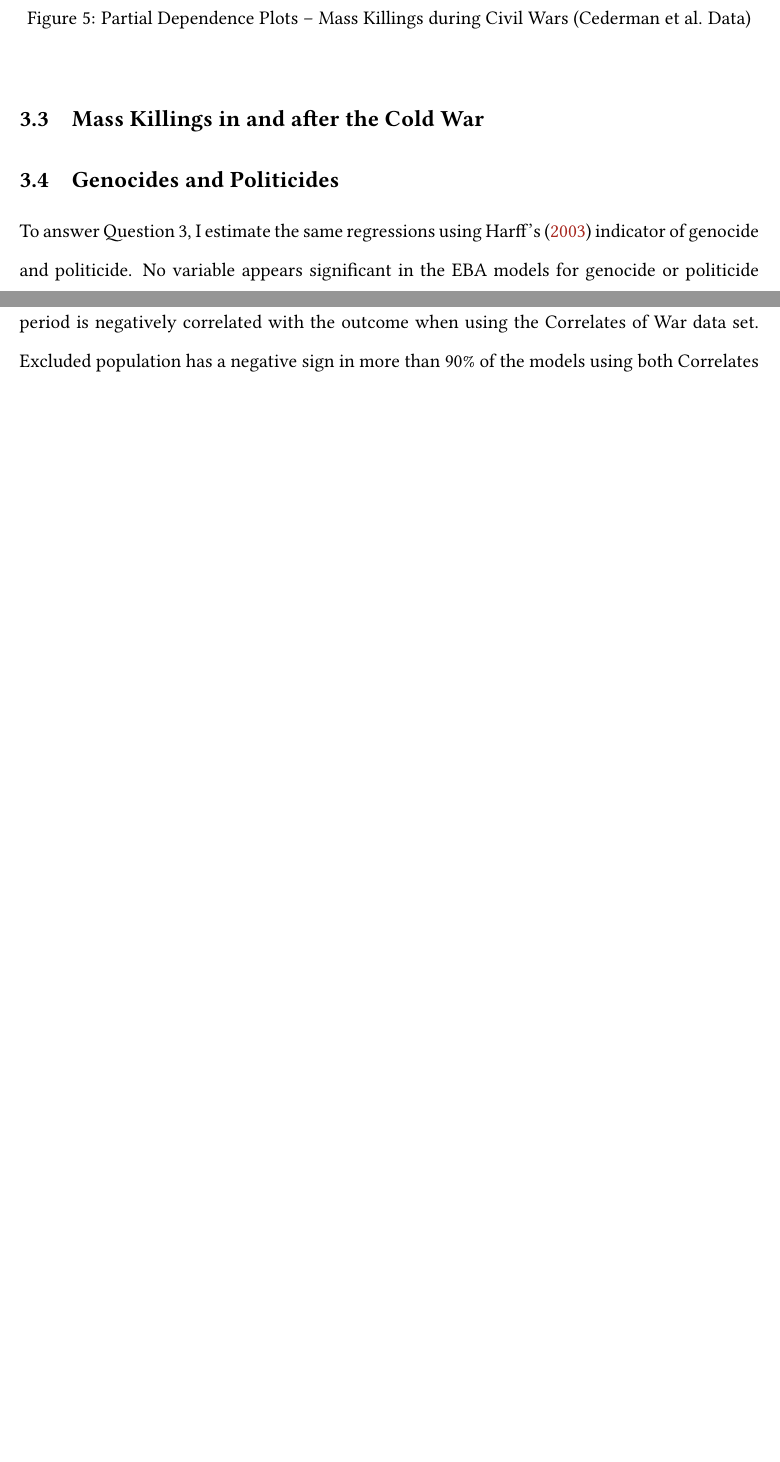
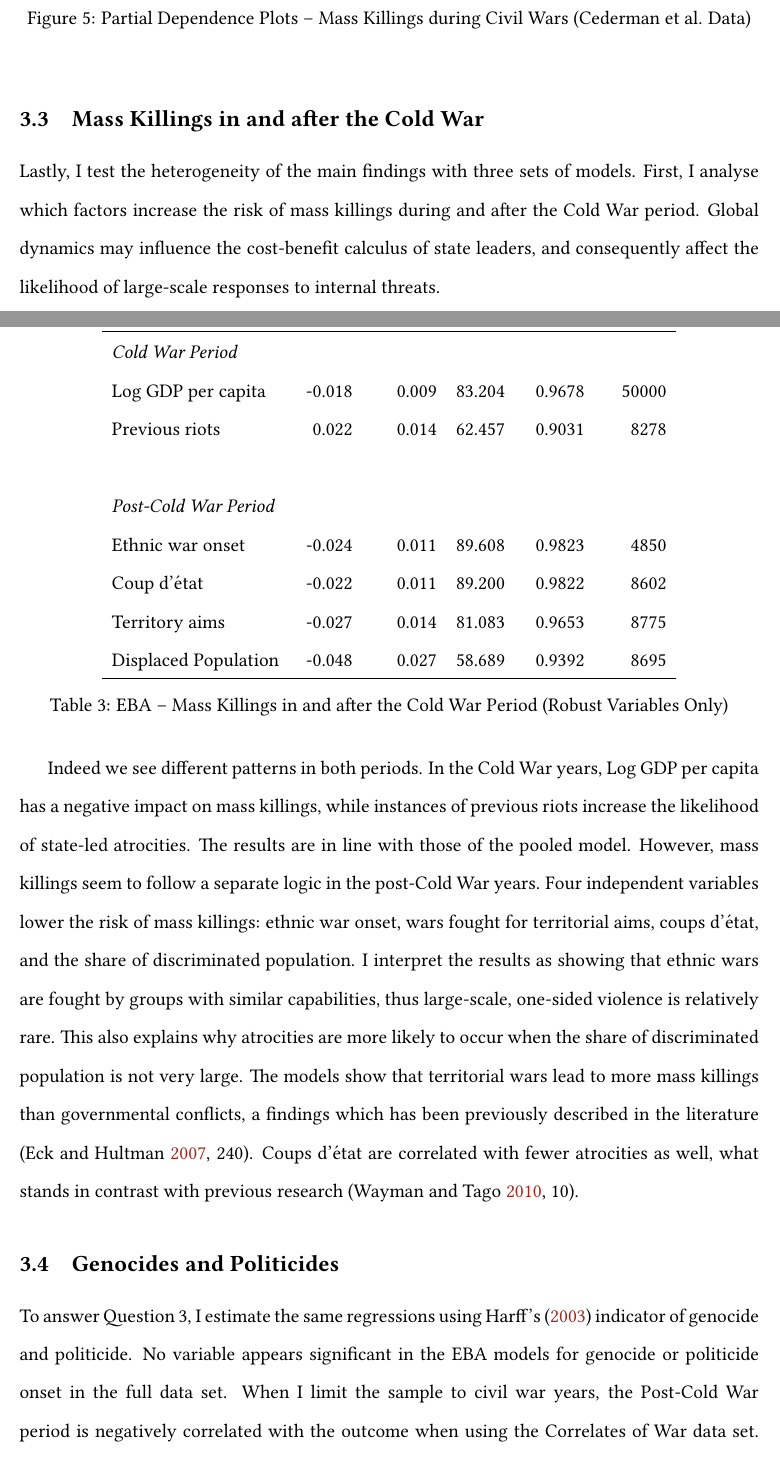
Before and after one commit to danilofreire/phd-thesis, a LaTeX paper (paper-killings/manuscript.tex): two parts of pages 17 and 18 of 27 before the commit and two parts of pages 17 and 18 of 29 after it, joined at a grey line, cut so that both start at the same text, the shorter picture padded with empty space. Compiled offline with pdfLaTeX.

Commit message:
add files

```diff
--- a/paper-killings/manuscript.tex
+++ b/paper-killings/manuscript.tex
@@ -55,7 +55,7 @@
 \onehalfspacing
 \usepackage[backref,pagebackref]{hyperref}
 \renewcommand*{\backref}[1]{}
-\renewcommand*{\backrefalt}[4]{%
+\renewcommand*{\backrefalt}[4]{
 	\ifcase #1 (Not cited.)%
 	\or        Cited on page~#2.%
 	\else      Cited on pages~#2.%
@@ -292,7 +292,28 @@ Figures \ref{fig:drfdpp2}--\ref{fig:drfdpp4} display the partial dependence plot
 \subsection{Mass Killings in and after the Cold War}%
 \label{sub:mass_killings_in_and_after_the_cold_war}
 
+Lastly, I test the heterogeneity of the main findings with three sets of models. First, I analyse which factors increase the risk of mass killings during and after the Cold War period. Global dynamics may influence the cost-benefit calculus of state leaders, and consequently affect the likelihood of large-scale responses to internal threats.
 
+\begin{table}[H]
+\centering
+\begin{tabular}{lrrrrr}
+\hline
+\textbf{Variable} & \textbf{Avg. $\beta$} & \textbf{Avg. SE} & \textbf{$\%$ Sig.} & \textbf{CDF(0)} & \textbf{Models} \\ \hline
+\textit{Cold War Period} &  &  &  &  &  \\
+Log GDP per capita & -0.018 & 0.009 & 83.204 & 0.9678 & 50000 \\
+Previous riots & 0.022 & 0.014 & 62.457 & 0.9031 & 8278 \\
+ &  &  &  &  &  \\
+\textit{Post-Cold War Period} &  &  &  &  &  \\
+Ethnic war onset & -0.024 & 0.011 & 89.608 & 0.9823 & 4850 \\
+Coup d'état & -0.022 & 0.011 & 89.200 & 0.9822 & 8602 \\
+Territory aims & -0.027 & 0.014 & 81.083 & 0.9653 & 8775 \\
+Displaced Population & -0.048 & 0.027 & 58.689 & 0.9392 & 8695 \\ \hline
+\end{tabular}
+\caption{EBA -- Mass Killings in and after the Cold War Period (Robust Variables Only)}
+\label{tab:coldwar}
+\end{table}
+
+Indeed we see different patterns in both periods. In the Cold War years, Log GDP per capita has a negative impact on mass killings, while instances of previous riots increase the likelihood of state-led atrocities. The results are in line with those of the pooled model. However, mass killings seem to follow a separate logic in the post-Cold War years. Four independent variables lower the risk of mass killings: ethnic war onset, wars fought for territorial aims, coups d'état, and the share of discriminated population. I interpret the results as showing that ethnic wars are fought by groups with similar capabilities, thus large-scale, one-sided violence is relatively rare. This also explains why atrocities are more likely to occur when the share of discriminated population is not very large. The models show that territorial wars lead to more mass killings than governmental conflicts, a findings which has been previously described in the literature \citep[240]{eck2007one}. Coups d'état are correlated with fewer atrocities as well, what stands in contrast with previous research \citep[10]{wayman2010explaining}.
 
 \subsection{Genocides and Politicides}%
 \label{sub:genocides_and_politicides}
```
Also changed, not shown: paper-killings/manuscript.tex (12 more changed lines).
